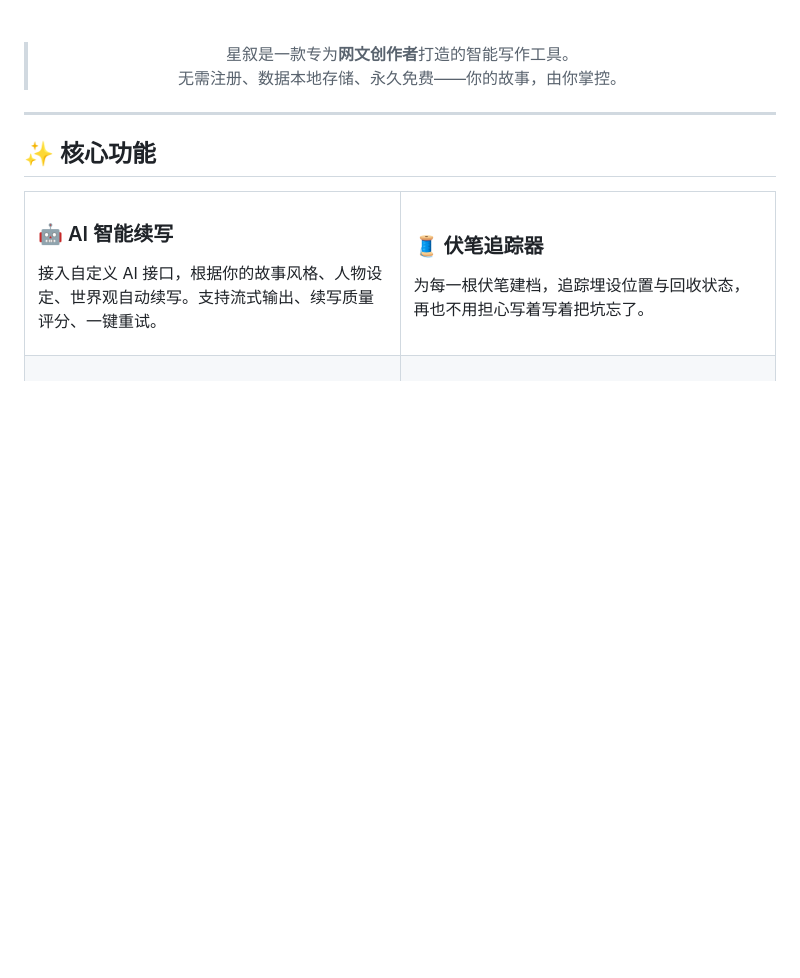
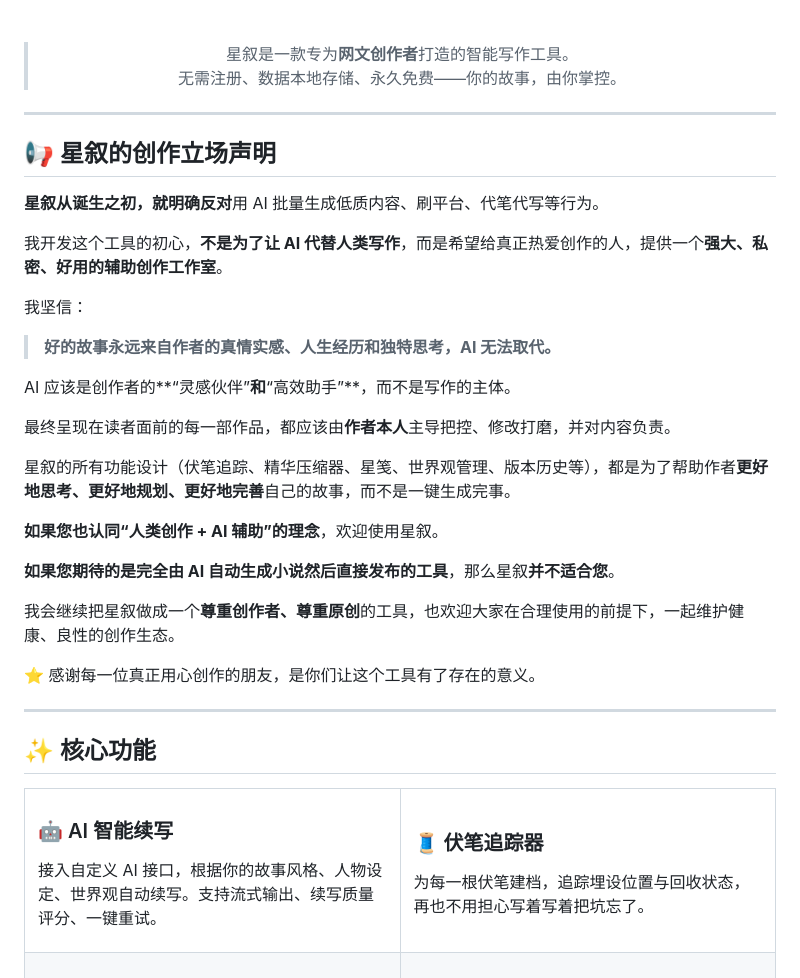
Before and after one commit to 1338032/Star.Narration.xint, a Markdown page: README.md, the part around the change. Drawn GitHub-style; blank space fills up the shorter version.

```diff
--- a/README.md
+++ b/README.md
@@ -22,6 +22,32 @@
 > 无需注册、数据本地存储、永久免费——你的故事，由你掌控。
 
 </div>
+
+---
+
+## 📢 星叙的创作立场声明
+
+**星叙从诞生之初，就明确反对**用 AI 批量生成低质内容、刷平台、代笔代写等行为。
+
+我开发这个工具的初心，**不是为了让 AI 代替人类写作**，而是希望给真正热爱创作的人，提供一个**强大、私密、好用的辅助创作工作室**。
+
+我坚信：
+
+> **好的故事永远来自作者的真情实感、人生经历和独特思考，AI 无法取代。**
+
+AI 应该是创作者的**“灵感伙伴”**和**“高效助手”**，而不是写作的主体。
+
+最终呈现在读者面前的每一部作品，都应该由**作者本人**主导把控、修改打磨，并对内容负责。
+
+星叙的所有功能设计（伏笔追踪、精华压缩器、星笺、世界观管理、版本历史等），都是为了帮助作者**更好地思考、更好地规划、更好地完善**自己的故事，而不是一键生成完事。
+
+**如果您也认同“人类创作 + AI 辅助”的理念**，欢迎使用星叙。
+
+**如果您期待的是完全由 AI 自动生成小说然后直接发布的工具**，那么星叙**并不适合您**。
+
+我会继续把星叙做成一个**尊重创作者、尊重原创**的工具，也欢迎大家在合理使用的前提下，一起维护健康、良性的创作生态。
+
+⭐️ 感谢每一位真正用心创作的朋友，是你们让这个工具有了存在的意义。
 
 ---
 
```
